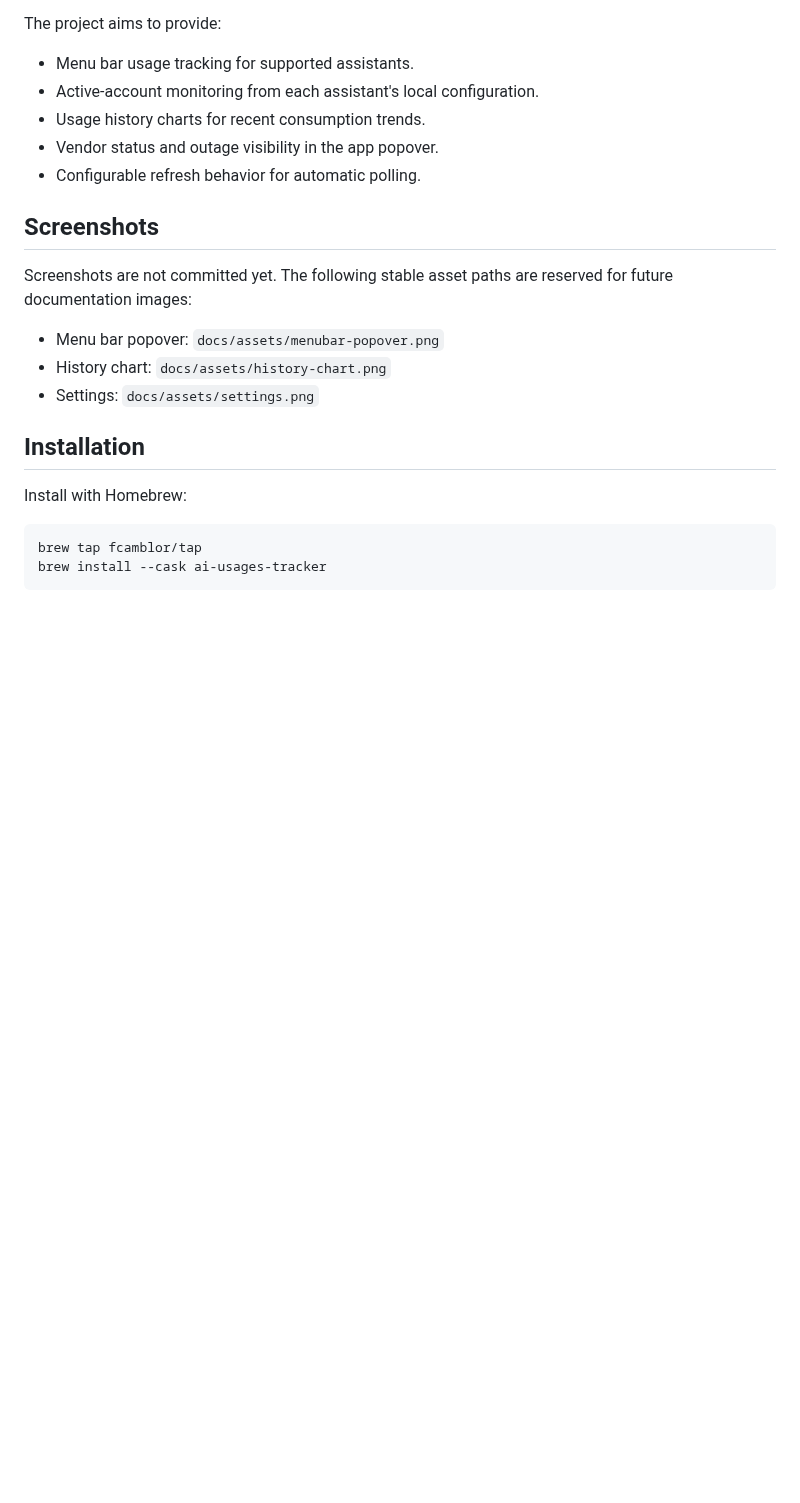
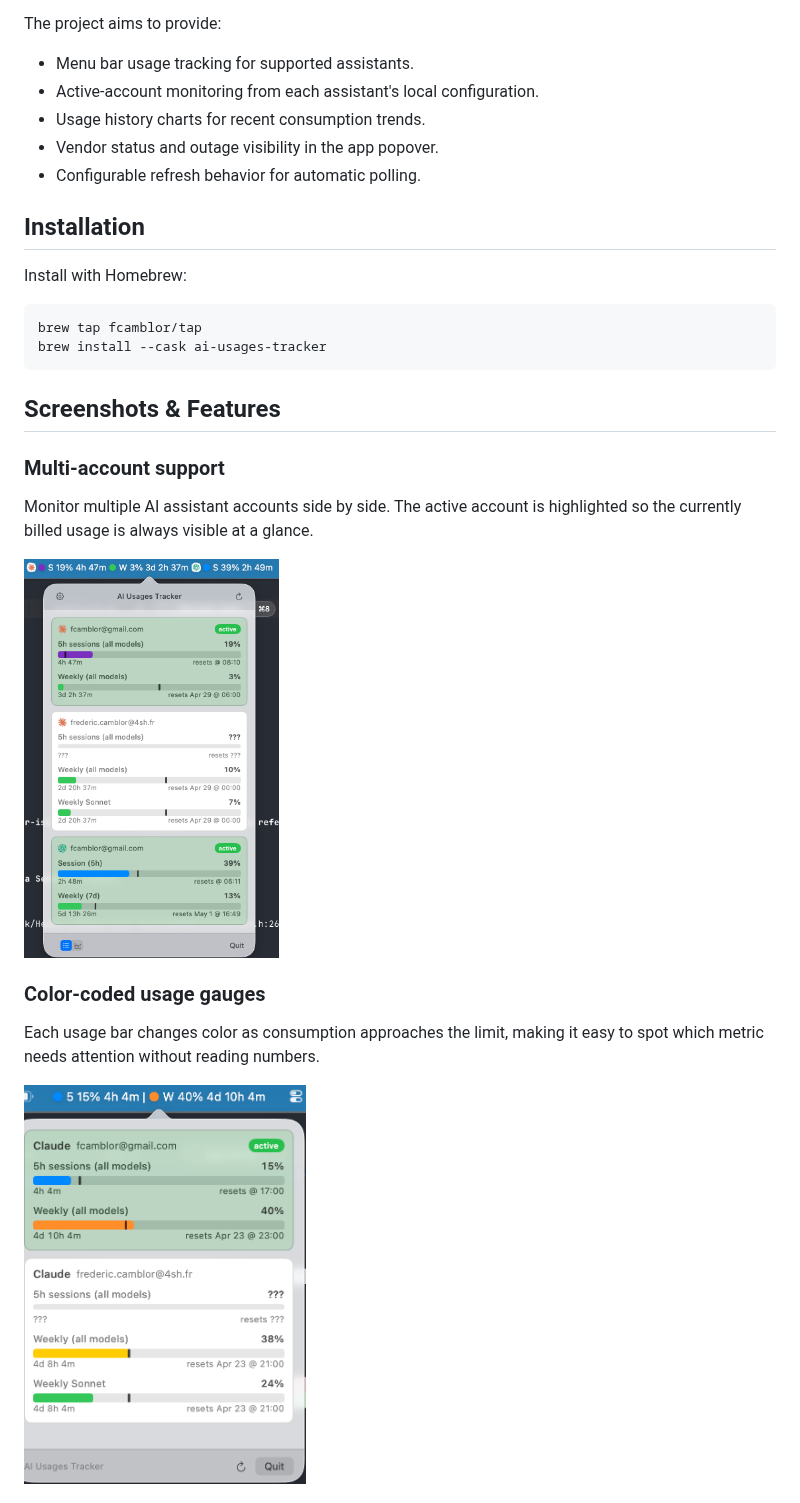
Before and after one commit to fcamblor/mac-ai-trackers, a Markdown page: README.md, the part around one of its changes. Rendered like a GitHub page; pictures changed too: docs/assets/screenshots/Multi-claude_accounts.png (added), docs/assets/screenshots/Multi-colors_display.png (added); blank space fills up the shorter version.

````diff
--- a/README.md
+++ b/README.md
@@ -10,14 +10,6 @@ The project aims to provide:
 - Vendor status and outage visibility in the app popover.
 - Configurable refresh behavior for automatic polling.
 
-## Screenshots
-
-Screenshots are not committed yet. The following stable asset paths are reserved for future documentation images:
-
-- Menu bar popover: `docs/assets/menubar-popover.png`
-- History chart: `docs/assets/history-chart.png`
-- Settings: `docs/assets/settings.png`
-
 ## Installation
 
 Install with Homebrew:
@@ -26,3 +18,18 @@ Install with Homebrew:
 brew tap fcamblor/tap
 brew install --cask ai-usages-tracker
 ```
+
+## Screenshots & Features
+
+### Multi-account support
+
+Monitor multiple AI assistant accounts side by side. The active account is highlighted so the currently billed usage is always visible at a glance.
+
+<img src="docs/assets/screenshots/Multi-claude_accounts.png" alt="Multi-account popover" height="400">
+
+### Color-coded usage gauges
+
+Each usage bar changes color as consumption approaches the limit, making it easy to spot which metric needs attention without reading numbers.
+
+<img src="docs/assets/screenshots/Multi-colors_display.png" alt="Color-coded usage bars" height="400">
+
````
Also changed, not shown: other parts of README.md (+17 -0 lines), docs/assets/screenshots/Claude_status_error.png (added), docs/assets/screenshots/graphics.png (added), docs/assets/screenshots/menubar_customization.png (added).
